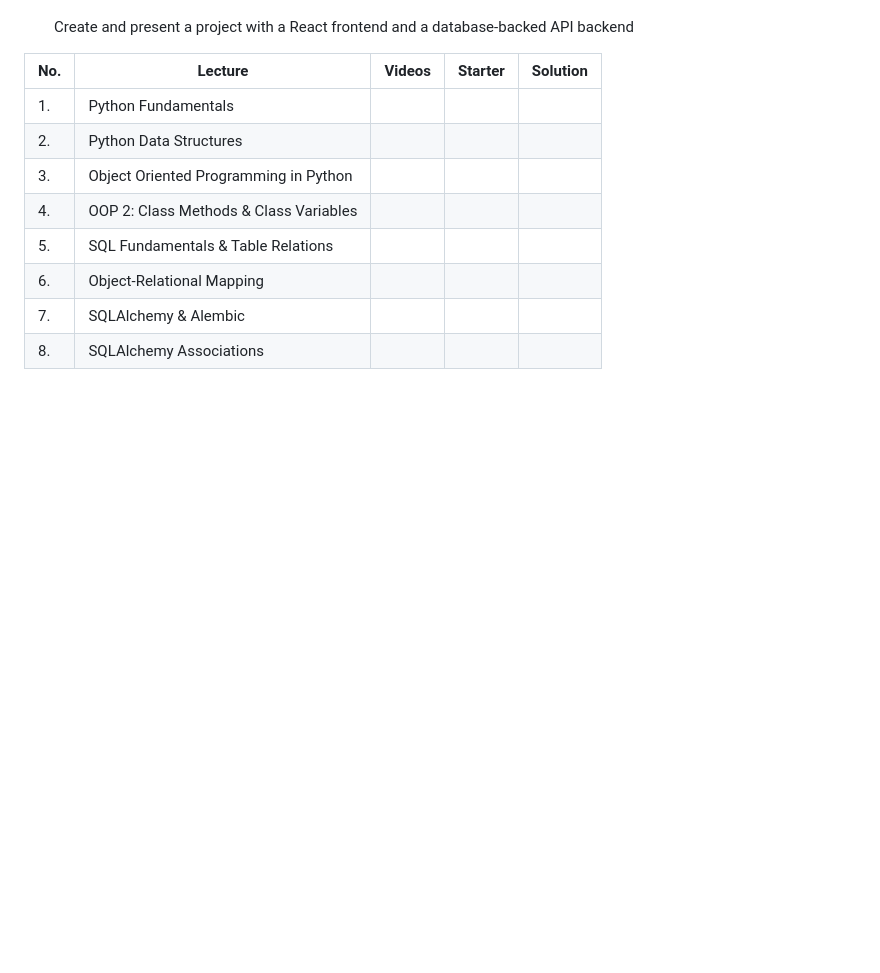
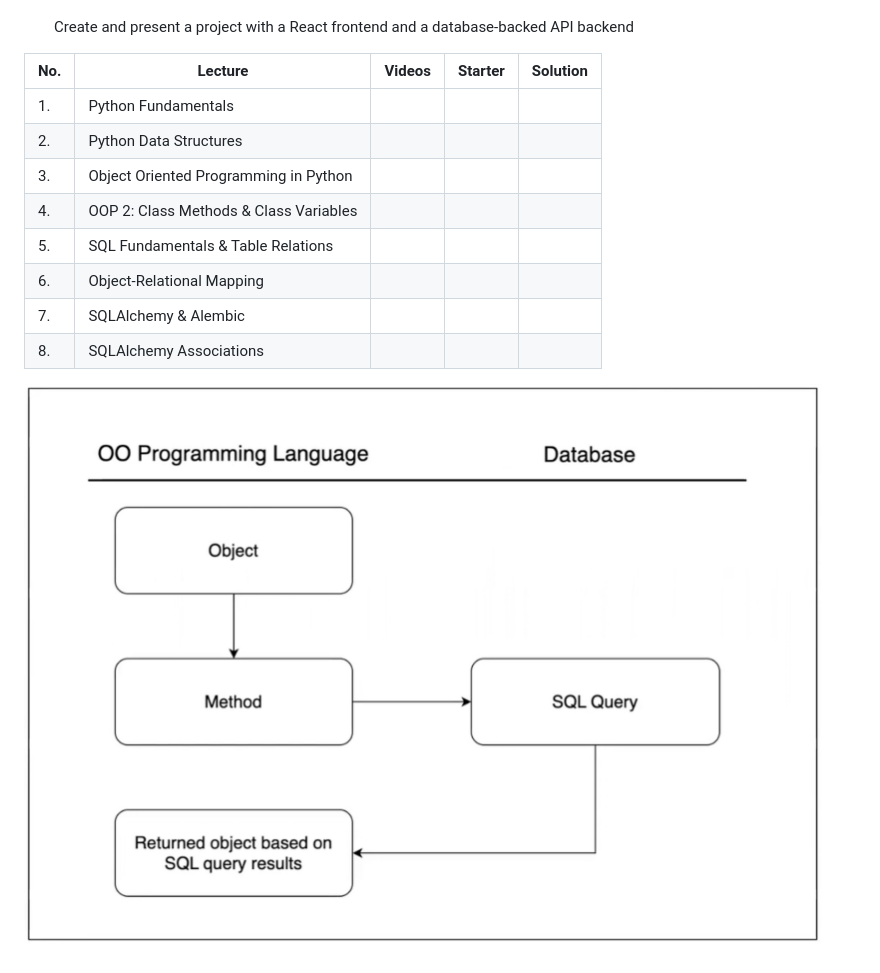
Before and after one commit to rachelAtFlatiron/Phase-3-062424, a Markdown page: README.md, the part around the change. Rendered like a GitHub page; pictures changed too: trajectory.png (added); blank space fills up the shorter version.

Commit message:
added trajectory image

```diff
--- a/README.md
+++ b/README.md
@@ -20,3 +20,5 @@
 | 6. | Object-Relational Mapping | | | |
 | 7. | SQLAlchemy & Alembic | | | |
 | 8. | SQLAlchemy Associations | | | |
+
+![Phase 3 Trajectory](./trajectory.png)
```
Also changed, not shown: 1 other file.
